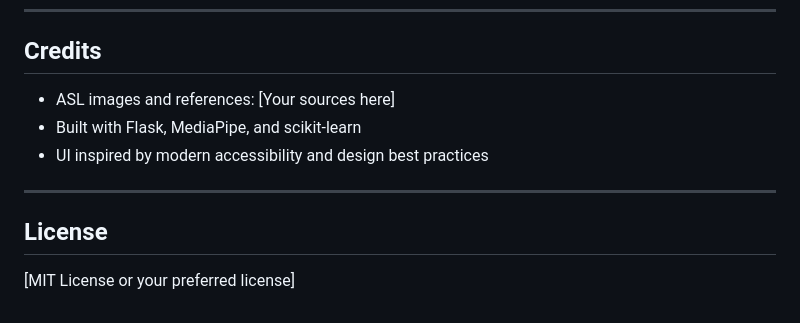
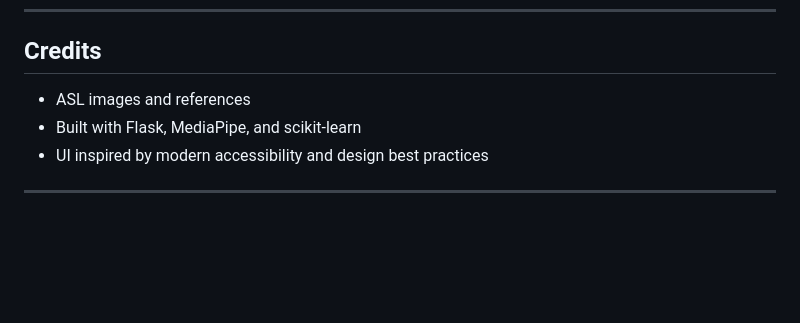
Before and after one commit to divyaYelmakanne/Ideat-A-Thon-SignBridge-Bridging-Communication-Through-ASL, a Markdown page: README.md, the part around the change. Drawn GitHub-style; blank space fills up the shorter version.

```diff
--- a/README.md
+++ b/README.md
@@ -97,11 +97,8 @@ cd Signify-main
 ---
 
 ## Credits
-- ASL images and references: [Your sources here]
+- ASL images and references
 - Built with Flask, MediaPipe, and scikit-learn
 - UI inspired by modern accessibility and design best practices
 
 ---
-
-## License
-[MIT License or your preferred license]
```
